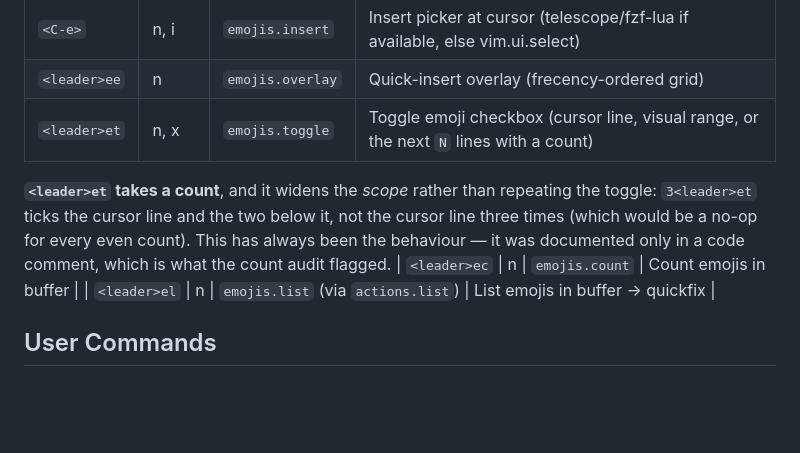
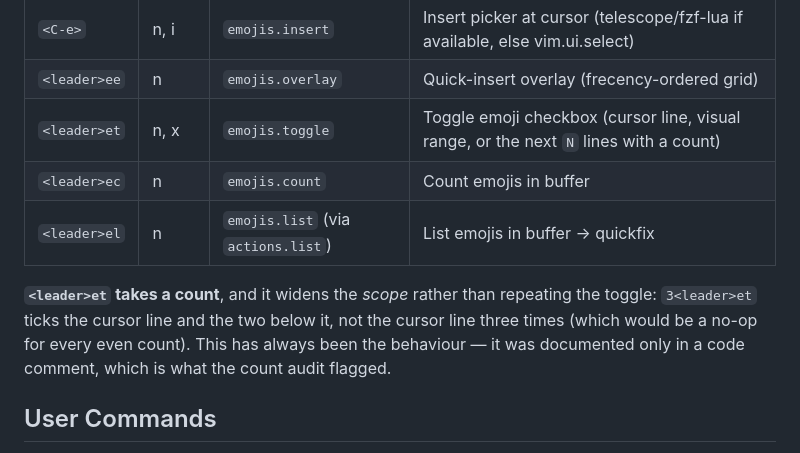
Before and after one commit to StefanBartl/emojis.nvim, a Markdown page: docs/BINDINGS.md, the part around the change. Drawn GitHub-style; blank space fills up the shorter version.

Commit message:
docs(bindings): the count note sat inside the keymap table and cut it in two
A paragraph between two table rows ends the table. The two rows below it --
`<leader>ec` and `<leader>el` -- had no header above them any more and rendered
on GitHub as one run-on line of text with pipes in it, not as bindings. In the
file everything looked right, which is why it survived.

Note moved below the completed table. Found with the new
scripts/docs_tablecheck.py in the nvim config.

```diff
--- a/docs/BINDINGS.md
+++ b/docs/BINDINGS.md
@@ -18,14 +18,14 @@ Only active when `keymaps.preset = true` is set (default `false`).
 | `<C-e>` | n, i | `emojis.insert` | Insert picker at cursor (telescope/fzf-lua if available, else vim.ui.select) |
 | `<leader>ee` | n | `emojis.overlay` | Quick-insert overlay (frecency-ordered grid) |
 | `<leader>et` | n, x | `emojis.toggle` | Toggle emoji checkbox (cursor line, visual range, or the next `N` lines with a count) |
+| `<leader>ec` | n | `emojis.count` | Count emojis in buffer |
+| `<leader>el` | n | `emojis.list` (via `actions.list`) | List emojis in buffer -> quickfix |
 
 **`<leader>et` takes a count**, and it widens the *scope* rather than
 repeating the toggle: `3<leader>et` ticks the cursor line and the two below
 it, not the cursor line three times (which would be a no-op for every even
 count). This has always been the behaviour — it was documented only in a code
 comment, which is what the count audit flagged.
-| `<leader>ec` | n | `emojis.count` | Count emojis in buffer |
-| `<leader>el` | n | `emojis.list` (via `actions.list`) | List emojis in buffer -> quickfix |
 
 ## User Commands
 
```
